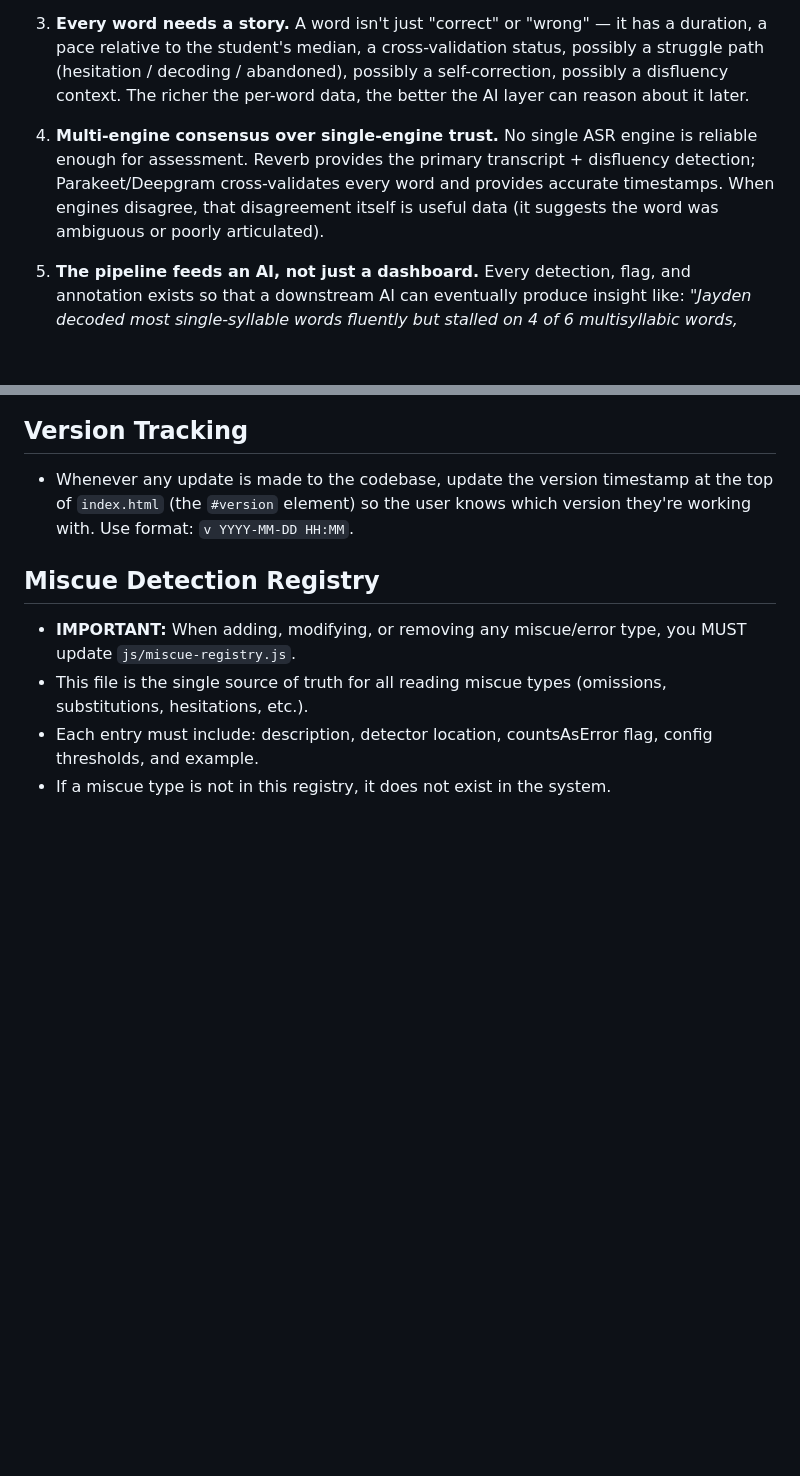
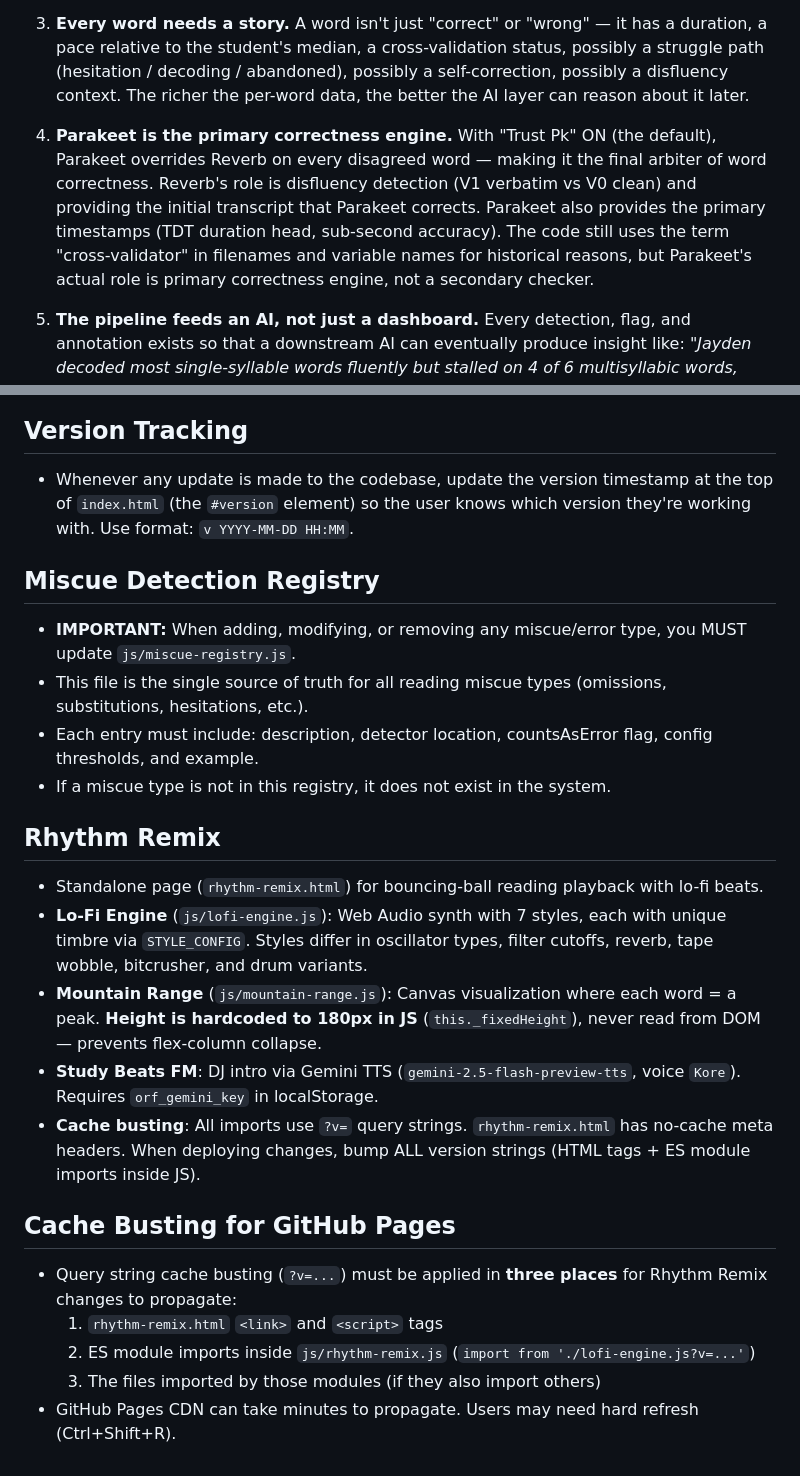
Before and after one commit to LBranigan/Pacer, a Markdown page: CLAUDE.md, 2 parts joined by grey strips. Drawn GitHub-style; blank space fills up the shorter version.

Commit message:
docs: add Rhythm Remix, lo-fi engine, mountain range to CLAUDE.md
- Document Rhythm Remix architecture (lo-fi engine, mountain range, DJ intro)
- Document cache busting strategy for GitHub Pages (3-place version bumps)
- Note mountain range height must be hardcoded in JS (180px)

Co-Authored-By: Claude Opus 4.6 <noreply@anthropic.com>

```diff
--- a/CLAUDE.md
+++ b/CLAUDE.md
@@ -12,7 +12,7 @@ PACER is a **struggle detector**, not just an ORF scorer. The goal is to capture
 
 3. **Every word needs a story.** A word isn't just "correct" or "wrong" — it has a duration, a pace relative to the student's median, a cross-validation status, possibly a struggle path (hesitation / decoding / abandoned), possibly a self-correction, possibly a disfluency context. The richer the per-word data, the better the AI layer can reason about it later.
 
-4. **Multi-engine consensus over single-engine trust.** No single ASR engine is reliable enough for assessment. Reverb provides the primary transcript + disfluency detection; Parakeet/Deepgram cross-validates every word and provides accurate timestamps. When engines disagree, that disagreement itself is useful data (it suggests the word was ambiguous or poorly articulated).
+4. **Parakeet is the primary correctness engine.** With "Trust Pk" ON (the default), Parakeet overrides Reverb on every disagreed word — making it the final arbiter of word correctness. Reverb's role is disfluency detection (V1 verbatim vs V0 clean) and providing the initial transcript that Parakeet corrects. Parakeet also provides the primary timestamps (TDT duration head, sub-second accuracy). The code still uses the term "cross-validator" in filenames and variable names for historical reasons, but Parakeet's actual role is primary correctness engine, not a secondary checker.
 
 5. **The pipeline feeds an AI, not just a dashboard.** Every detection, flag, and annotation exists so that a downstream AI can eventually produce insight like: *"Jayden decoded most single-syllable words fluently but stalled on 4 of 6 multisyllabic words, producing the first syllable correctly before giving up. He self-corrected twice on sight words, suggesting he recognizes errors but loses confidence on longer words."* Design every feature with this end consumer in mind.
 
@@ -24,3 +24,17 @@ PACER is a **struggle detector**, not just an ORF scorer. The goal is to capture
 - This file is the single source of truth for all reading miscue types (omissions, substitutions, hesitations, etc.).
 - Each entry must include: description, detector location, countsAsError flag, config thresholds, and example.
 - If a miscue type is not in this registry, it does not exist in the system.
+
+## Rhythm Remix
+- Standalone page (`rhythm-remix.html`) for bouncing-ball reading playback with lo-fi beats.
+- **Lo-Fi Engine** (`js/lofi-engine.js`): Web Audio synth with 7 styles, each with unique timbre via `STYLE_CONFIG`. Styles differ in oscillator types, filter cutoffs, reverb, tape wobble, bitcrusher, and drum variants.
+- **Mountain Range** (`js/mountain-range.js`): Canvas visualization where each word = a peak. **Height is hardcoded to 180px in JS** (`this._fixedHeight`), never read from DOM — prevents flex-column collapse.
+- **Study Beats FM**: DJ intro via Gemini TTS (`gemini-2.5-flash-preview-tts`, voice `Kore`). Requires `orf_gemini_key` in localStorage.
+- **Cache busting**: All imports use `?v=` query strings. `rhythm-remix.html` has no-cache meta headers. When deploying changes, bump ALL version strings (HTML tags + ES module imports inside JS).
+
+## Cache Busting for GitHub Pages
+- Query string cache busting (`?v=...`) must be applied in **three places** for Rhythm Remix changes to propagate:
+  1. `rhythm-remix.html` `<link>` and `<script>` tags
+  2. ES module imports inside `js/rhythm-remix.js` (`import from './lofi-engine.js?v=...'`)
+  3. The files imported by those modules (if they also import others)
+- GitHub Pages CDN can take minutes to propagate. Users may need hard refresh (Ctrl+Shift+R).
```
